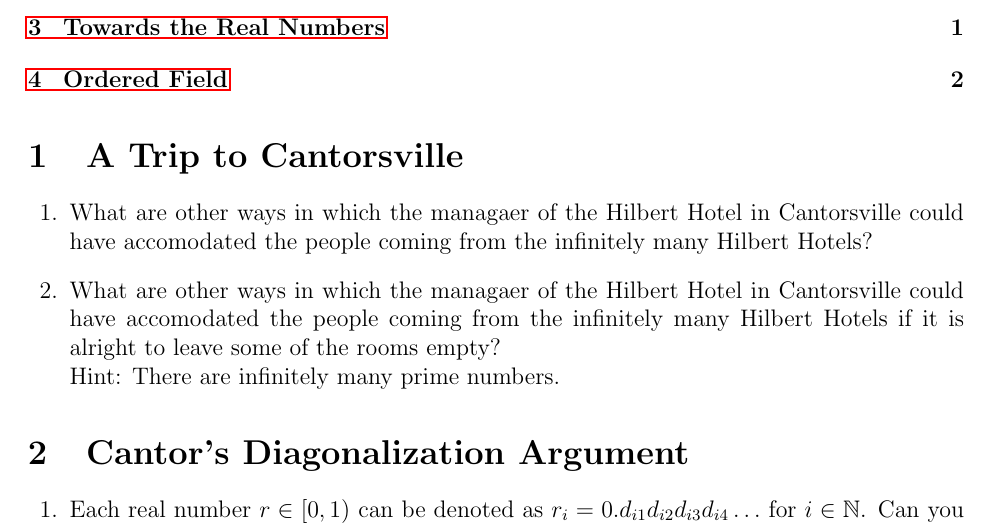
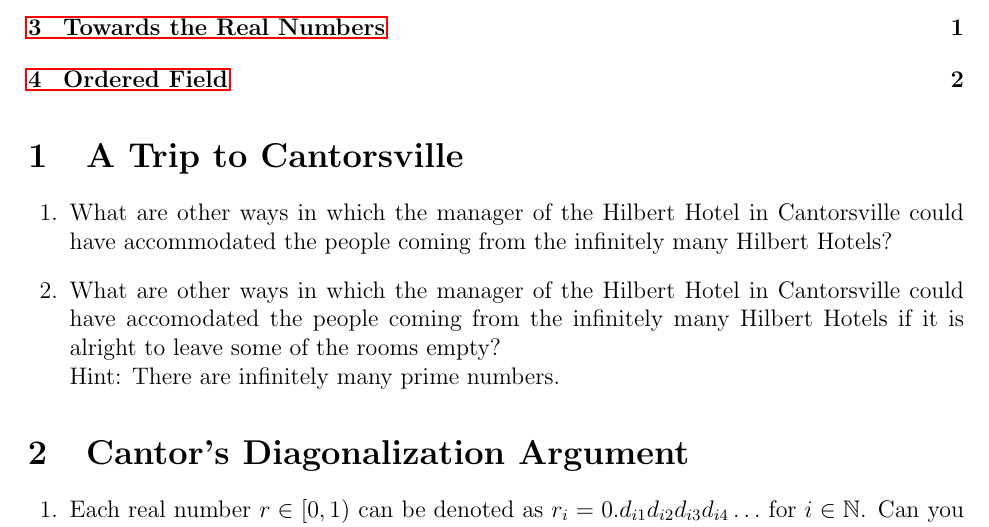
Before and after one commit to dishajk/MathematicalThinkingQuestions, a LaTeX problem sheet (Week2/activityQuestions.tex): part of page 1 of 2, cut so that both start at the same text. Compiled offline with pdfLaTeX.

Commit message:
Updates from Overleaf

```diff
--- a/Week2/activityQuestions.tex
+++ b/Week2/activityQuestions.tex
@@ -12,7 +12,7 @@
 \tableofcontents
 \section{A Trip to Cantorsville}
 \begin{questions}
-    \question What are other ways in which the managaer of the Hilbert Hotel in Cantorsville could have accomodated the people coming from the infinitely many Hilbert Hotels?
+    \question What are other ways in which the manager of the Hilbert Hotel in Cantorsville could have accommodated the people coming from the infinitely many Hilbert Hotels?
 
     % \question Instead of moving people from the $i$th Hilbert Hotel to rooms numbered odd multiples of $2^{i-1}$, as done by the managaer of the Hilbert Hotel in Cantorsville, what if,
     % \begin{parts}
@@ -20,14 +20,14 @@
     %     \part people from the second hotel were moved to room number $3^i$, people from the third hotel to room number $5^i$ and so on.
     %     \part people from $j$th hotel to room number $p^i$ where $p$ is the $j$th prime number and $i$ is their original room number?
     % \end{parts}
-    \question What are other ways in which the managaer of the Hilbert Hotel in Cantorsville could have accomodated the people coming from the infinitely many Hilbert Hotels if it is alright to leave some of the rooms empty?\\
+    \question What are other ways in which the manager of the Hilbert Hotel in Cantorsville could have accomodated the people coming from the infinitely many Hilbert Hotels if it is alright to leave some of the rooms empty?\\
     Hint: There are infinitely many prime numbers.
 \end{questions}
 \section{Cantor's Diagonalization Argument}
 \begin{questions}
 \question Each real number $r \in [0,1)$ can be denoted as $r_i = 0.d_{i1}d_{i2}d_{i3}d_{i4}\ldots$ for $i \in \mathbb{N}$. Can you construct a bijection $f : \mathbb{N} \to [0,1)$? If not, use Cantor's Diagonalization Argument to show that such a function would be surjective.
 % \question The Halting Problem is the problem of determining, from a description of an arbitrary computer program and an input, whether the program will finish running, or continue to run forever\footnote{Wikipedia contributors. "Halting problem." Wikipedia, The Free Encyclopedia. Wikipedia, The Free Encyclopedia, 24 Sep. 2023. Web. 26 Sep. 2023.}.\\
-% Suppose we have an algorith $H$ that solves the Halting Problem. For any program $P$ and its input $x$,
+% Suppose we have an algorithm $H$ that solves the Halting Problem. For any program $P$ and its input $x$,
 % \begin{equation*}
 %     H(P, x) = \left\{\begin{array}{l}
 %         1\text{ if } P\text{ halts on input }x\\
```
